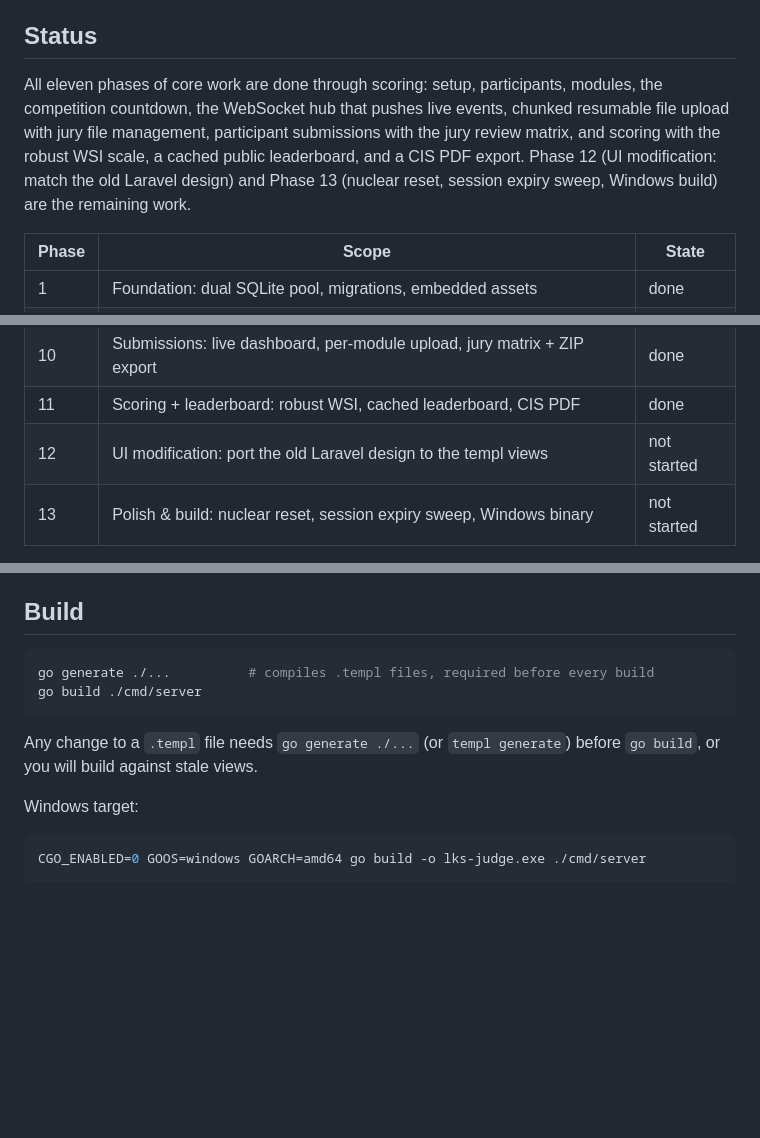
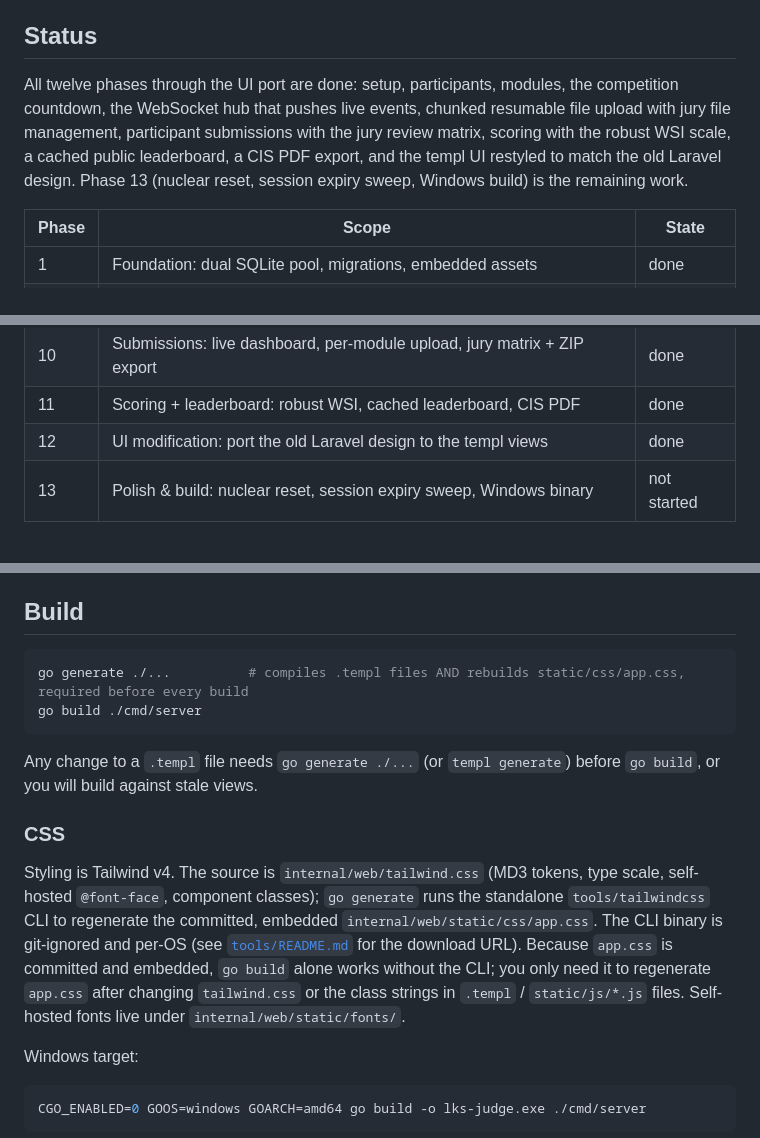
Before and after one commit to fzrilsh/lks-judge, a Markdown page: README.md, 3 parts joined by grey strips. Rendered like a GitHub page; blank space fills up the shorter version.

````diff
--- a/README.md
+++ b/README.md
@@ -7,13 +7,13 @@ Laravel + FrankenPHP + Reverb stack that buckled under concurrent load.
 
 ## Status
 
-All eleven phases of core work are done through scoring: setup, participants,
+All twelve phases through the UI port are done: setup, participants,
 modules, the competition countdown, the WebSocket hub that pushes live events,
 chunked resumable file upload with jury file management, participant submissions
-with the jury review matrix, and scoring with the robust WSI scale, a cached
-public leaderboard, and a CIS PDF export. Phase 12 (UI modification: match the
-old Laravel design) and Phase 13 (nuclear reset, session expiry sweep, Windows
-build) are the remaining work.
+with the jury review matrix, scoring with the robust WSI scale, a cached
+public leaderboard, a CIS PDF export, and the templ UI restyled to match the
+old Laravel design. Phase 13 (nuclear reset, session expiry sweep, Windows
+build) is the remaining work.
 
 | Phase | Scope | State |
 | ----- | ----- | ----- |
@@ -28,7 +28,7 @@ build) are the remaining work.
 | 9 | Chunked upload: resumable 2MB chunks, jury file manager, Range download | done |
 | 10 | Submissions: live dashboard, per-module upload, jury matrix + ZIP export | done |
 | 11 | Scoring + leaderboard: robust WSI, cached leaderboard, CIS PDF | done |
-| 12 | UI modification: port the old Laravel design to the templ views | not started |
+| 12 | UI modification: port the old Laravel design to the templ views | done |
 | 13 | Polish & build: nuclear reset, session expiry sweep, Windows binary | not started |
 
 Per-phase detail lives in [`docs/CHANGELOG.md`](docs/CHANGELOG.md).
@@ -48,12 +48,24 @@ install and `CGO_ENABLED=0` works everywhere. The CIS PDF export uses
 ## Build
 
 ```bash
-go generate ./...          # compiles .templ files, required before every build
+go generate ./...          # compiles .templ files AND rebuilds static/css/app.css, required before every build
 go build ./cmd/server
 ```
 
 Any change to a `.templ` file needs `go generate ./...` (or `templ generate`)
 before `go build`, or you will build against stale views.
+
+### CSS
+
+Styling is Tailwind v4. The source is `internal/web/tailwind.css` (MD3 tokens,
+type scale, self-hosted `@font-face`, component classes); `go generate` runs the
+standalone `tools/tailwindcss` CLI to regenerate the committed, embedded
+`internal/web/static/css/app.css`. The CLI binary is git-ignored and per-OS
+(see [`tools/README.md`](tools/README.md) for the download URL). Because
+`app.css` is committed and embedded, `go build` alone works without the CLI;
+you only need it to regenerate `app.css` after changing `tailwind.css` or the
+class strings in `.templ` / `static/js/*.js` files. Self-hosted fonts live under
+`internal/web/static/fonts/`.
 
 Windows target:
 
````
Also changed, not shown: docs/CHANGELOG.md (+49 -7 lines).
